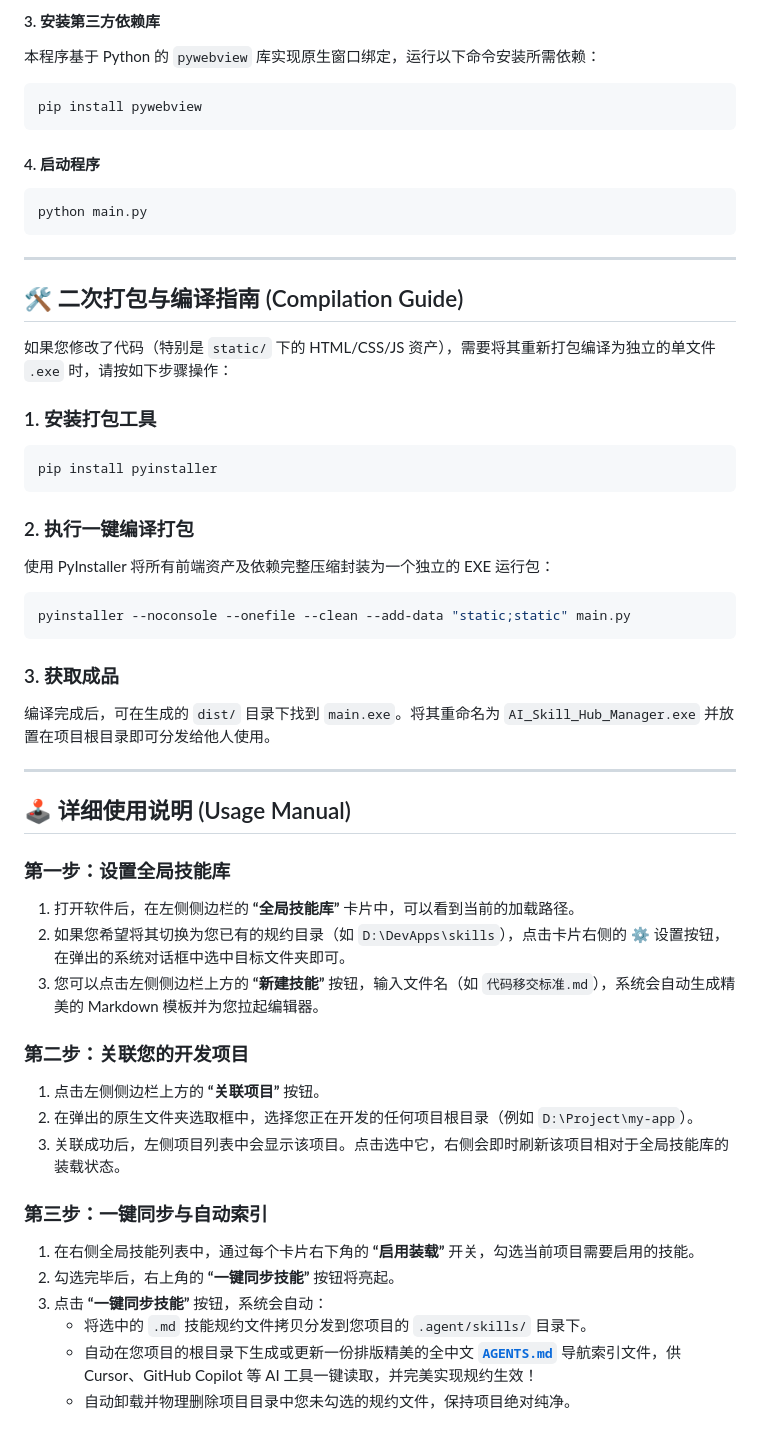
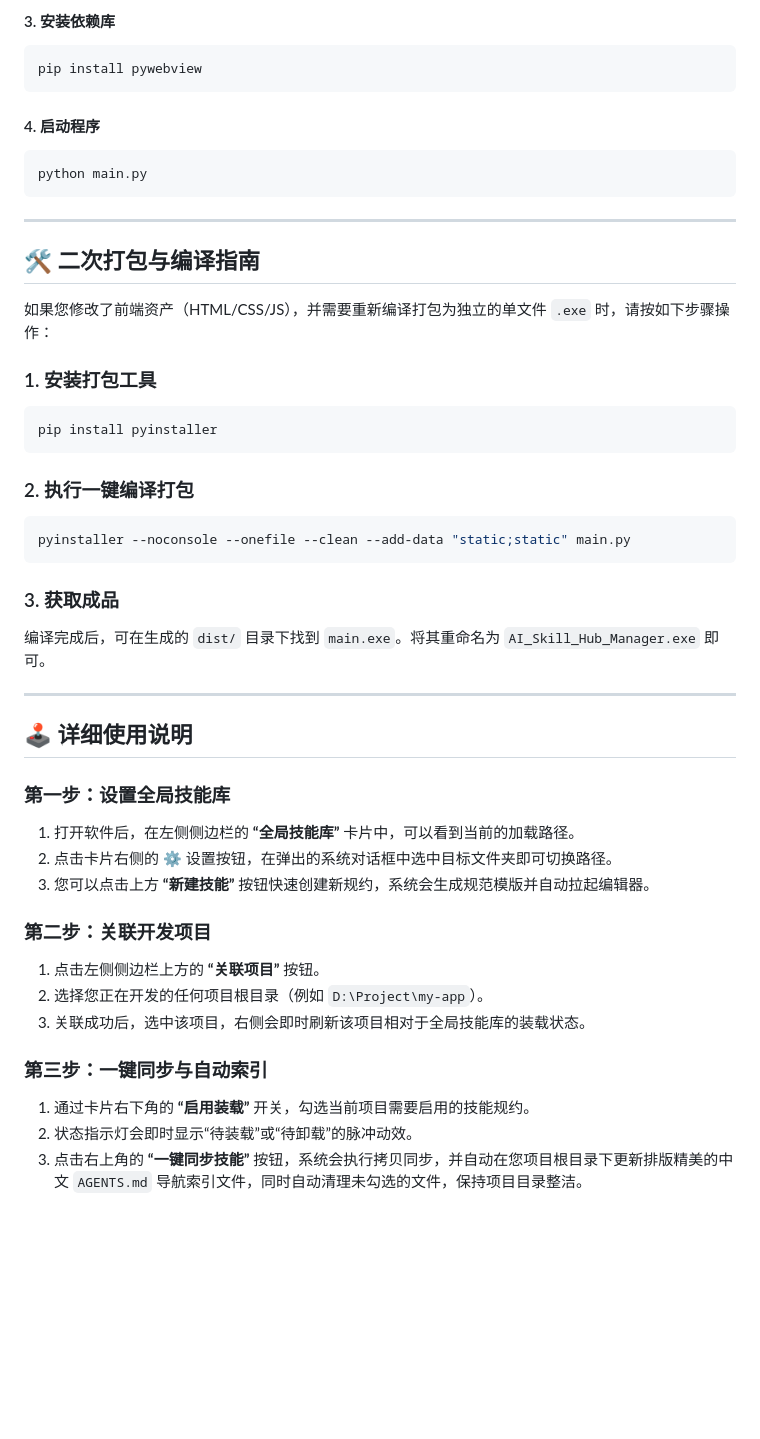
Before and after one commit to w1ndwill/skill_store, a Markdown page: README_ZH.md, the part around one of its changes. GitHub-like rendering; blank space fills up the shorter version.

````diff
--- a/README_ZH.md
+++ b/README_ZH.md
@@ -74,6 +74,5 @@ cd skill_store
 
-#### 3. 安装第三方依赖库
-本程序基于 Python 的 `pywebview` 库实现原生窗口绑定，运行以下命令安装所需依赖：
+#### 3. 安装依赖库
 ```bash
 pip install pywebview
 ```
@@ -85,9 +84,9 @@ python main.py
 
 ---
 
-## 🛠️ 二次打包与编译指南 (Compilation Guide)
+## 🛠️ 二次打包与编译指南
 
-如果您修改了代码（特别是 `static/` 下的 HTML/CSS/JS 资产），需要将其重新打包编译为独立的单文件 `.exe` 时，请按如下步骤操作：
+如果您修改了前端资产（HTML/CSS/JS），并需要重新编译打包为独立的单文件 `.exe` 时，请按如下步骤操作：
 
 ### 1. 安装打包工具
 ```bash
@@ -95,32 +94,28 @@ pip install pyinstaller
 ```
 
 ### 2. 执行一键编译打包
-使用 PyInstaller 将所有前端资产及依赖完整压缩封装为一个独立的 EXE 运行包：
 ```bash
 pyinstaller --noconsole --onefile --clean --add-data "static;static" main.py
 ```
 
 ### 3. 获取成品
-编译完成后，可在生成的 `dist/` 目录下找到 `main.exe`。将其重命名为 `AI_Skill_Hub_Manager.exe` 并放置在项目根目录即可分发给他人使用。
+编译完成后，可在生成的 `dist/` 目录下找到 `main.exe`。将其重命名为 `AI_Skill_Hub_Manager.exe` 即可。
 
 ---
 
-## 🕹️ 详细使用说明 (Usage Manual)
+## 🕹️ 详细使用说明
 
 ### 第一步：设置全局技能库
 1. 打开软件后，在左侧侧边栏的 **“全局技能库”** 卡片中，可以看到当前的加载路径。
-2. 如果您希望将其切换为您已有的规约目录（如 `D:\DevApps\skills`），点击卡片右侧的 ⚙️ 设置按钮，在弹出的系统对话框中选中目标文件夹即可。
-3. 您可以点击左侧侧边栏上方的 **“新建技能”** 按钮，输入文件名（如 `代码移交标准.md`），系统会自动生成精美的 Markdown 模板并为您拉起编辑器。
+2. 点击卡片右侧的 ⚙️ 设置按钮，在弹出的系统对话框中选中目标文件夹即可切换路径。
+3. 您可以点击上方 **“新建技能”** 按钮快速创建新规约，系统会生成规范模版并自动拉起编辑器。
 
-### 第二步：关联您的开发项目
+### 第二步：关联开发项目
 1. 点击左侧侧边栏上方的 **“关联项目”** 按钮。
-2. 在弹出的原生文件夹选取框中，选择您正在开发的任何项目根目录（例如 `D:\Project\my-app`）。
-3. 关联成功后，左侧项目列表中会显示该项目。点击选中它，右侧会即时刷新该项目相对于全局技能库的装载状态。
+2. 选择您正在开发的任何项目根目录（例如 `D:\Project\my-app`）。
+3. 关联成功后，选中该项目，右侧会即时刷新该项目相对于全局技能库的装载状态。
 
 ### 第三步：一键同步与自动索引
-1. 在右侧全局技能列表中，通过每个卡片右下角的 **“启用装载”** 开关，勾选当前项目需要启用的技能。
-2. 勾选完毕后，右上角的 **“一键同步技能”** 按钮将亮起。
-3. 点击 **“一键同步技能”** 按钮，系统会自动：
-   - 将选中的 `.md` 技能规约文件拷贝分发到您项目的 `.agent/skills/` 目录下。
-   - 自动在您项目的根目录下生成或更新一份排版精美的全中文 [**`AGENTS.md`**](AGENTS.md) 导航索引文件，供 Cursor、GitHub Copilot 等 AI 工具一键读取，并完美实现规约生效！
-   - 自动卸载并物理删除项目目录中您未勾选的规约文件，保持项目绝对纯净。
+1. 通过卡片右下角的 **“启用装载”** 开关，勾选当前项目需要启用的技能规约。
+2. 状态指示灯会即时显示“待装载”或“待卸载”的脉冲动效。
+3. 点击右上角的 **“一键同步技能”** 按钮，系统会执行拷贝同步，并自动在您项目根目录下更新排版精美的中文 `AGENTS.md` 导航索引文件，同时自动清理未勾选的文件，保持项目目录整洁。
````
Also changed, not shown: other parts of README_ZH.md (+26 -26 lines), README.md (+28 -33 lines).
